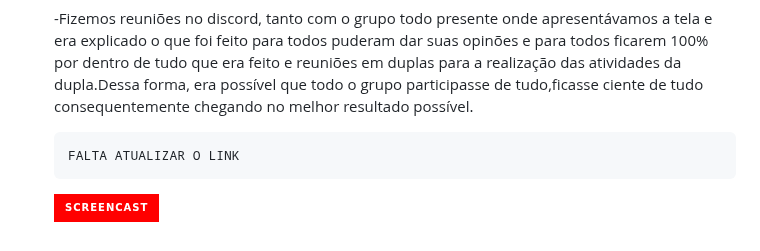
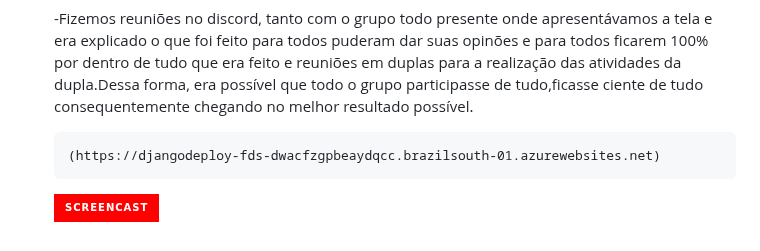
Before and after one commit to pedroompc/FitSchool-FDS, a Markdown page: README.md, the part around the change. Drawn GitHub-style; folded sections open; badges without logos.

```diff
--- a/README.md
+++ b/README.md
@@ -143,7 +143,7 @@ ser mais eficiente e conseguir ir gradualmente concluido nossa entrega no tempo
   possível que todo o grupo participasse de tudo,ficasse ciente de tudo consequentemente chegando no melhor resultado possível.
 
 
-      FALTA ATUALIZAR O LINK
+      (https://djangodeploy-fds-dwacfzgpbeaydqcc.brazilsouth-01.azurewebsites.net)
   <a href="https://youtu.be/fvkM9IUcWMM">
       <img src="https://img.shields.io/badge/Screencast-FF0000?style=for-the-badge&logo=youtube&logoColor=white" />
     </a>
```
